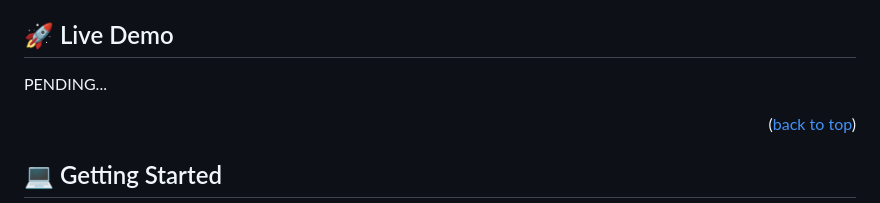
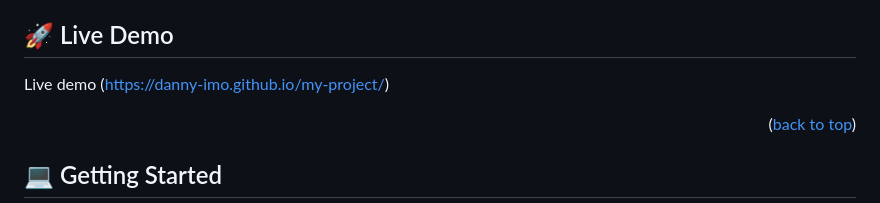
Before and after one commit to Danny-imo/my-project, a Markdown page: README.md, the part around the change. Rendered like a GitHub page.

```diff
--- a/README.md
+++ b/README.md
@@ -74,7 +74,8 @@
 
 ## 🚀 Live Demo <a name="live-demo"></a>
 
-PENDING...
+Live demo (https://danny-imo.github.io/my-project/)
+
 
 <p align="right">(<a href="#readme-top">back to top</a>)</p>
 
```
